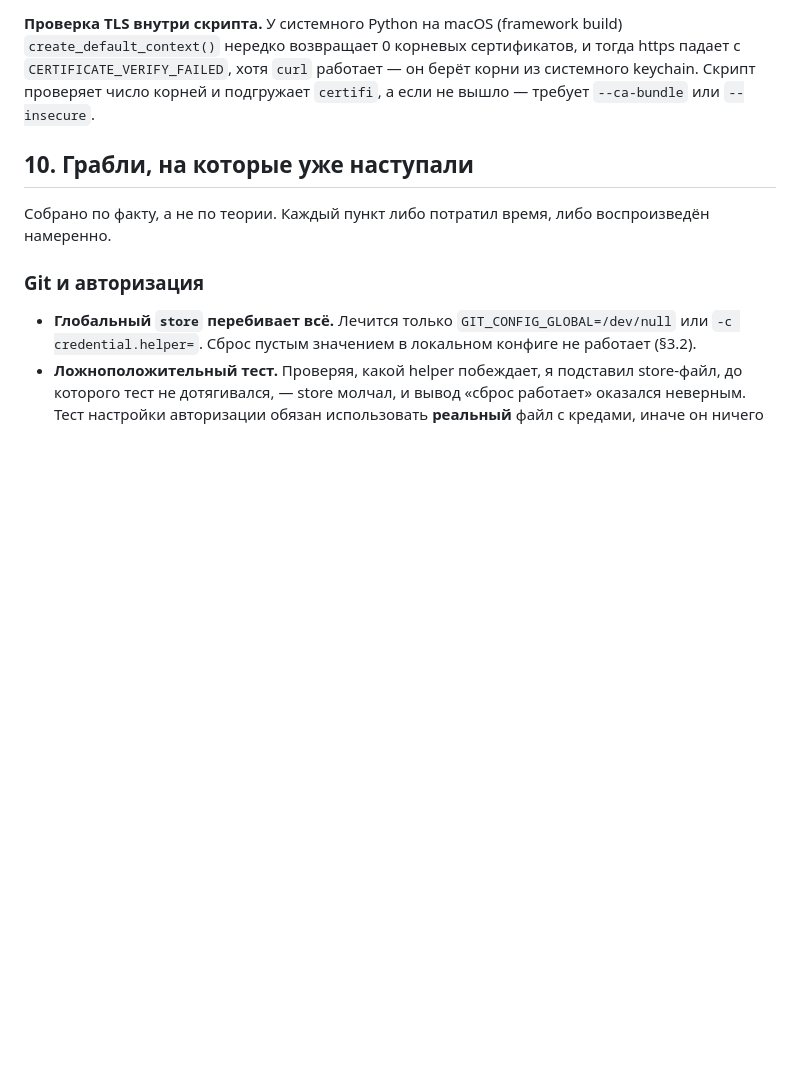
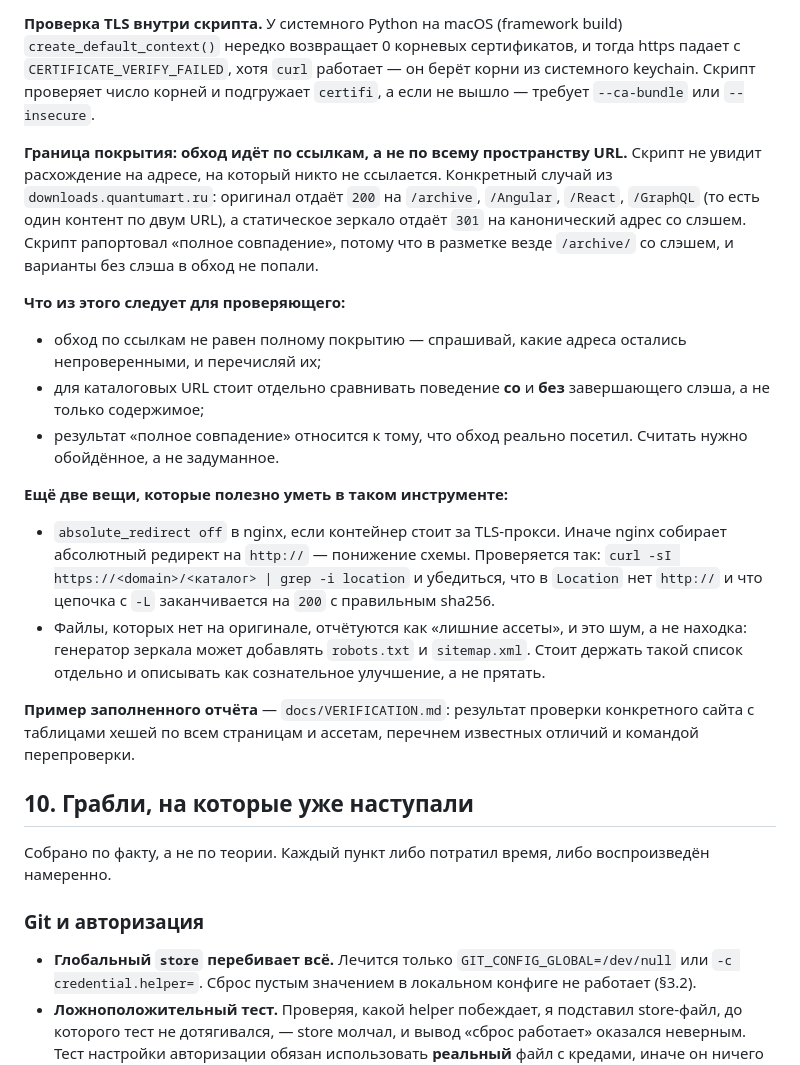
Before and after one commit to QuantumArt/downloads, a Markdown page: docs/DEPLOY-SPEC.md, the part around the change. Drawn GitHub-style; blank space fills up the shorter version.

```diff
--- a/docs/DEPLOY-SPEC.md
+++ b/docs/DEPLOY-SPEC.md
@@ -363,6 +363,39 @@ build) `create_default_context()` нередко возвращает 0 корн
 подгружает `certifi`, а если не вышло — требует `--ca-bundle` или
 `--insecure`.
 
+**Граница покрытия: обход идёт по ссылкам, а не по всему пространству URL.**
+Скрипт не увидит расхождение на адресе, на который никто не ссылается.
+Конкретный случай из `downloads.quantumart.ru`: оригинал отдаёт `200` на
+`/archive`, `/Angular`, `/React`, `/GraphQL` (то есть один контент по двум
+URL), а статическое зеркало отдаёт `301` на канонический адрес со слэшем.
+Скрипт рапортовал «полное совпадение», потому что в разметке везде `/archive/`
+со слэшем, и варианты без слэша в обход не попали.
+
+**Что из этого следует для проверяющего:**
+
+- обход по ссылкам не равен полному покрытию — спрашивай, какие адреса
+  остались непроверенными, и перечисляй их;
+- для каталоговых URL стоит отдельно сравнивать поведение **со** и **без**
+  завершающего слэша, а не только содержимое;
+- результат «полное совпадение» относится к тому, что обход реально посетил.
+  Считать нужно обойдённое, а не задуманное.
+
+**Ещё две вещи, которые полезно уметь в таком инструменте:**
+
+- `absolute_redirect off` в nginx, если контейнер стоит за TLS-прокси.
+  Иначе nginx собирает абсолютный редирект на `http://` — понижение схемы.
+  Проверяется так: `curl -sI https://<domain>/<каталог> | grep -i location`
+  и убедиться, что в `Location` нет `http://` и что цепочка с `-L`
+  заканчивается на `200` с правильным sha256.
+- Файлы, которых нет на оригинале, отчётуются как «лишние ассеты», и это
+  шум, а не находка: генератор зеркала может добавлять `robots.txt` и
+  `sitemap.xml`. Стоит держать такой список отдельно и описывать как
+  сознательное улучшение, а не прятать.
+
+**Пример заполненного отчёта** — `docs/VERIFICATION.md`: результат проверки
+конкретного сайта с таблицами хешей по всем страницам и ассетам, перечнем
+известных отличий и командой перепроверки.
+
 ## 10. Грабли, на которые уже наступали
 
 Собрано по факту, а не по теории. Каждый пункт либо потратил время, либо
```
Also changed, not shown: docs/VERIFICATION.md (added, +158 -0 lines), site/README.md (+6 -0 lines).
